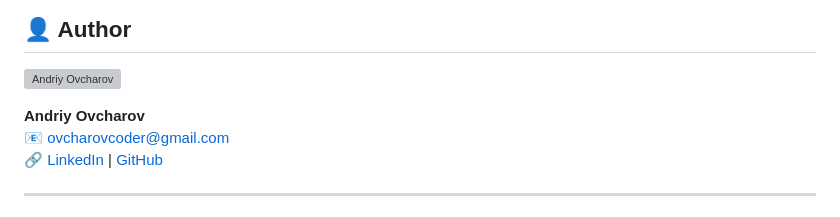
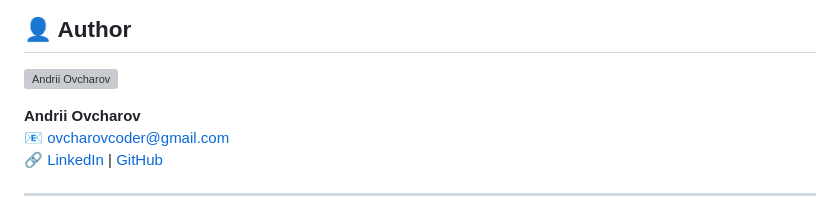
Before and after one commit to ovcharovcoder/wp-password-generator, a Markdown page: README.md, the part around the change. Drawn GitHub-style; grey boxes are pictures that could not be loaded.

```diff
--- a/README.md
+++ b/README.md
@@ -170,11 +170,11 @@ This project is licensed under the MIT License – see the [LICENSE](LICENSE) fi
 
 <img
   src="https://raw.githubusercontent.com/ovcharovcoder/devfoundry-umber-theme/main/images/avatar.png"
-  alt="Andriy Ovcharov"
+  alt="Andrii Ovcharov"
   width="60"
 />
 
-**Andriy Ovcharov**<br>
+**Andrii Ovcharov**<br>
 📧 ovcharovcoder@gmail.com<br>
 🔗 [LinkedIn](https://www.linkedin.com/in/andrii-ovcharov-101a24196/) | [GitHub](https://github.com/ovcharovcoder)
 
```
